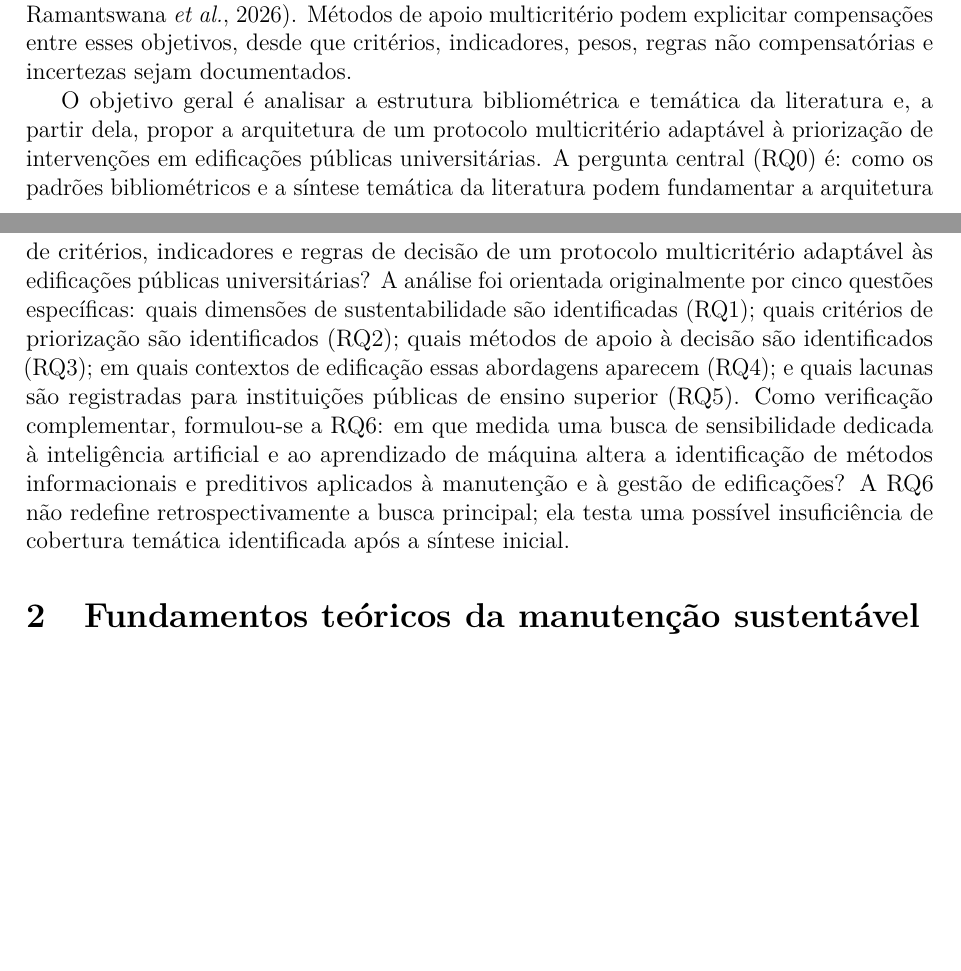
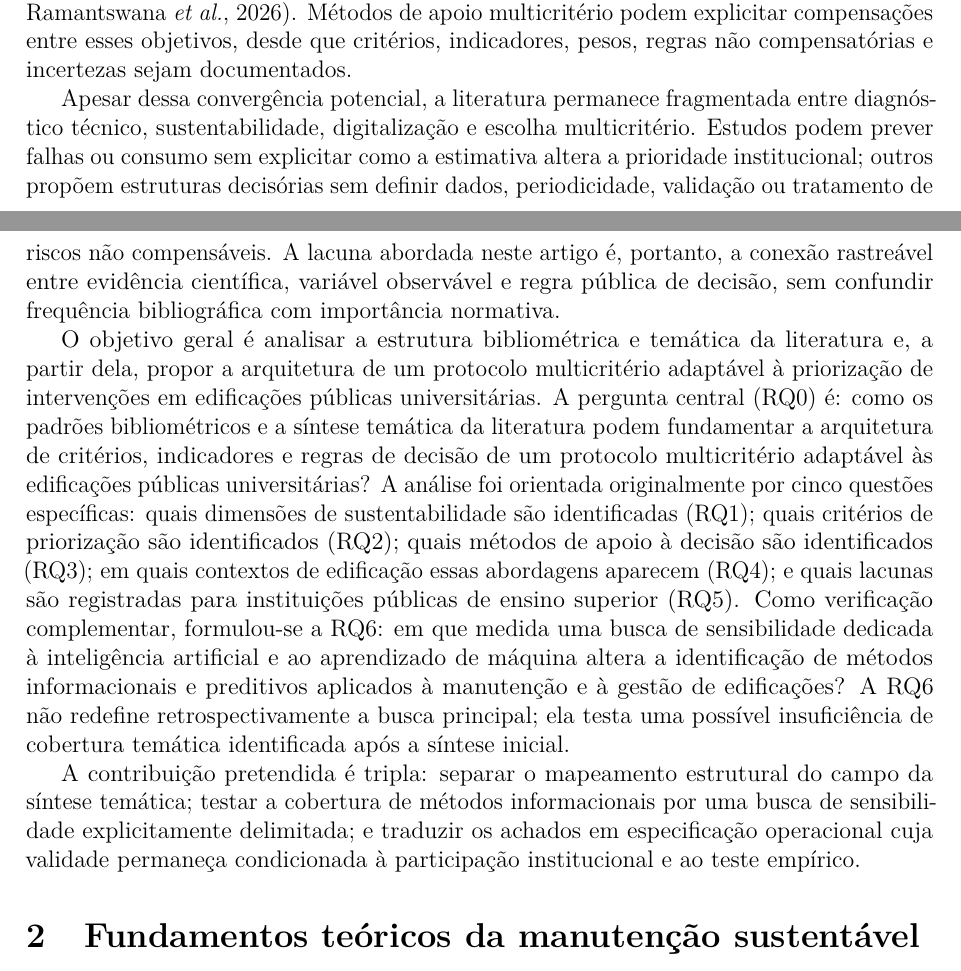
Before and after one commit to adinailson88/NOVA-revisao-bibliografica, a LaTeX document (latex-artigo/main.tex, which reads latex-artigo/sections/01_introducao.tex): two parts of pages 2 and 3 of 30 before the commit and two parts of pages 2 and 3 of 31 after it, joined at a grey line, cut so that both start at the same text, the shorter picture padded with empty space. Compiled offline with pdfLaTeX.

Commit message:
texto: explicitar lacuna e contribuicao na introducao

```diff
--- a/latex-artigo/sections/01_introducao.tex
+++ b/latex-artigo/sections/01_introducao.tex
@@ -7,4 +7,8 @@ Restrições orçamentárias, envelhecimento da infraestrutura e acúmulo de dem
 
 O \textit{facility management} sustentável articula desempenho ambiental, econômico e social com planejamento, operação e gestão dos ativos construídos \parencite{nielsen_sustentabilidadefm_2016,opoku_futurofm_2022,okoro_sustainablefm_2023}. Os Objetivos de Desenvolvimento Sustentável oferecem metas públicas para infraestrutura, cidades e uso responsável de recursos, enquanto a abordagem ambiental, social e de governança (ESG, do inglês \textit{environmental, social and governance}) organiza indicadores aplicáveis aos ativos e serviços prediais \parencite{okoro_sustainablefm_2023,ramantswana_esgfm_2026}. Métodos de apoio multicritério podem explicitar compensações entre esses objetivos, desde que critérios, indicadores, pesos, regras não compensatórias e incertezas sejam documentados.
 
+Apesar dessa convergência potencial, a literatura permanece fragmentada entre diagnóstico técnico, sustentabilidade, digitalização e escolha multicritério. Estudos podem prever falhas ou consumo sem explicitar como a estimativa altera a prioridade institucional; outros propõem estruturas decisórias sem definir dados, periodicidade, validação ou tratamento de riscos não compensáveis. A lacuna abordada neste artigo é, portanto, a conexão rastreável entre evidência científica, variável observável e regra pública de decisão, sem confundir frequência bibliográfica com importância normativa.
+
 O objetivo geral é analisar a estrutura bibliométrica e temática da literatura e, a partir dela, propor a arquitetura de um protocolo multicritério adaptável à priorização de intervenções em edificações públicas universitárias. A pergunta central (RQ0) é: como os padrões bibliométricos e a síntese temática da literatura podem fundamentar a arquitetura de critérios, indicadores e regras de decisão de um protocolo multicritério adaptável às edificações públicas universitárias? A análise foi orientada originalmente por cinco questões específicas: quais dimensões de sustentabilidade são identificadas (RQ1); quais critérios de priorização são identificados (RQ2); quais métodos de apoio à decisão são identificados (RQ3); em quais contextos de edificação essas abordagens aparecem (RQ4); e quais lacunas são registradas para instituições públicas de ensino superior (RQ5). Como verificação complementar, formulou-se a RQ6: em que medida uma busca de sensibilidade dedicada à inteligência artificial e ao aprendizado de máquina altera a identificação de métodos informacionais e preditivos aplicados à manutenção e à gestão de edificações? A RQ6 não redefine retrospectivamente a busca principal; ela testa uma possível insuficiência de cobertura temática identificada após a síntese inicial.
+
+A contribuição pretendida é tripla: separar o mapeamento estrutural do campo da síntese temática; testar a cobertura de métodos informacionais por uma busca de sensibilidade explicitamente delimitada; e traduzir os achados em especificação operacional cuja validade permaneça condicionada à participação institucional e ao teste empírico.
```
